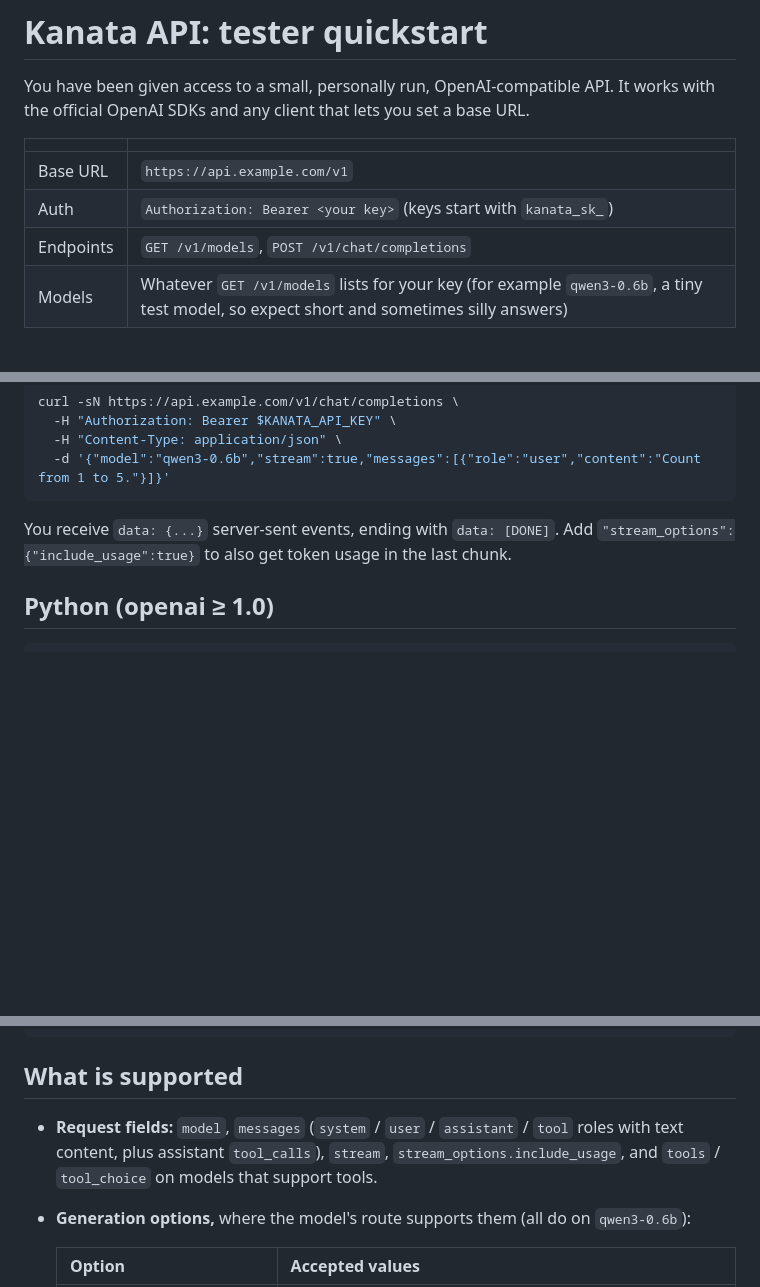
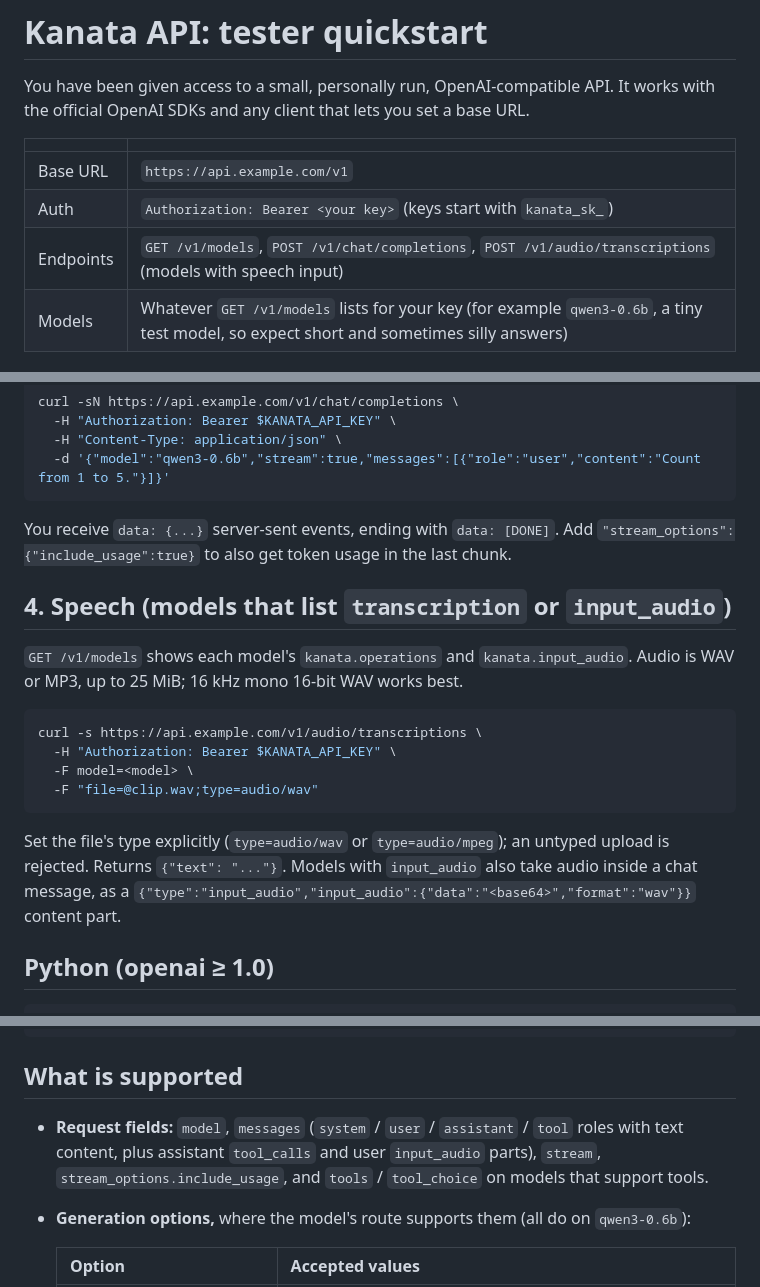
Before and after one commit to hoshinoht/kanata, a Markdown page: docs/guides/public-api-quickstart.md, 3 parts joined by grey strips. Rendered like a GitHub page; blank space fills up the shorter version.

Commit message:
docs(guide): document speech-to-text and audio input in the quickstart
The public quickstart now lists /v1/audio/transcriptions, the explicit audio upload type and input_audio chat parts, which public keys can already use.

````diff
--- a/docs/guides/public-api-quickstart.md
+++ b/docs/guides/public-api-quickstart.md
@@ -6,7 +6,7 @@ You have been given access to a small, personally run, OpenAI-compatible API. It
 | --- | --- |
 | Base URL | `https://api.example.com/v1` |
 | Auth | `Authorization: Bearer <your key>` (keys start with `kanata_sk_`) |
-| Endpoints | `GET /v1/models`, `POST /v1/chat/completions` |
+| Endpoints | `GET /v1/models`, `POST /v1/chat/completions`, `POST /v1/audio/transcriptions` (models with speech input) |
 | Models | Whatever `GET /v1/models` lists for your key (for example `qwen3-0.6b`, a tiny test model, so expect short and sometimes silly answers) |
 
 ## Your key
@@ -49,6 +49,19 @@ curl -sN https://api.example.com/v1/chat/completions \
 
 You receive `data: {...}` server-sent events, ending with `data: [DONE]`. Add `"stream_options":{"include_usage":true}` to also get token usage in the last chunk.
 
+## 4. Speech (models that list `transcription` or `input_audio`)
+
+`GET /v1/models` shows each model's `kanata.operations` and `kanata.input_audio`. Audio is WAV or MP3, up to 25 MiB; 16 kHz mono 16-bit WAV works best.
+
+```sh
+curl -s https://api.example.com/v1/audio/transcriptions \
+  -H "Authorization: Bearer $KANATA_API_KEY" \
+  -F model=<model> \
+  -F "file=@clip.wav;type=audio/wav"
+```
+
+Set the file's type explicitly (`type=audio/wav` or `type=audio/mpeg`); an untyped upload is rejected. Returns `{"text": "..."}`. Models with `input_audio` also take audio inside a chat message, as a `{"type":"input_audio","input_audio":{"data":"<base64>","format":"wav"}}` content part.
+
 ## Python (openai ≥ 1.0)
 
 ```python
@@ -88,7 +101,7 @@ console.log(reply.choices[0].message.content);
 
 ## What is supported
 
-- **Request fields:** `model`, `messages` (`system` / `user` / `assistant` / `tool` roles with text content, plus assistant `tool_calls`), `stream`, `stream_options.include_usage`, and `tools` / `tool_choice` on models that support tools.
+- **Request fields:** `model`, `messages` (`system` / `user` / `assistant` / `tool` roles with text content, plus assistant `tool_calls` and user `input_audio` parts), `stream`, `stream_options.include_usage`, and `tools` / `tool_choice` on models that support tools.
 - **Generation options,** where the model's route supports them (all do on `qwen3-0.6b`):
 
   | Option | Accepted values |
````
Also changed, not shown: other parts of docs/guides/public-api-quickstart.md (+1 -1 lines).
